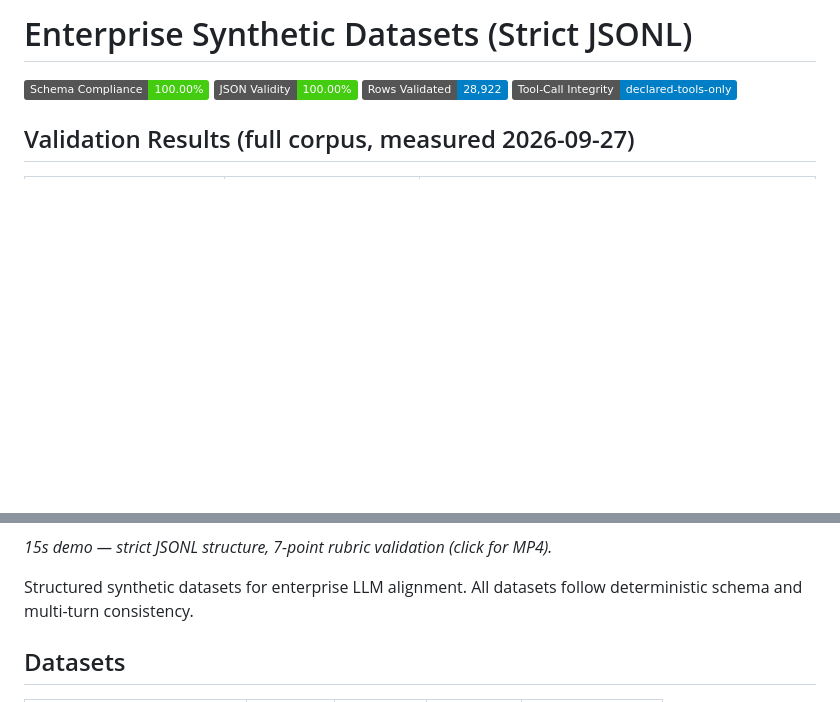
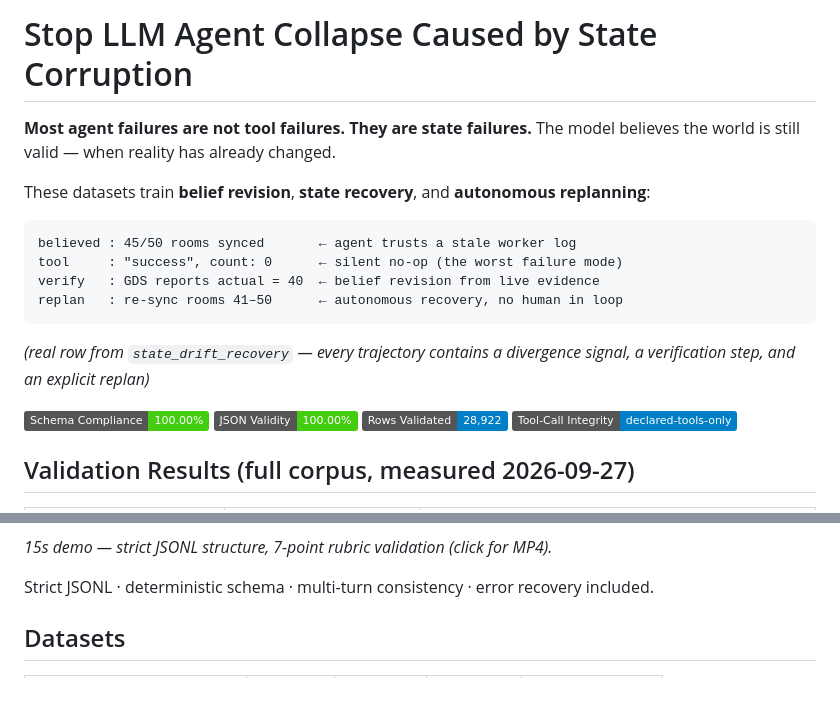
Before and after one commit to springofwindslabs/springofwinds-datasets, a Markdown page: README.md, 2 parts joined by grey strips. Drawn GitHub-style; badges without logos; blank space fills up the shorter version.

Commit message:
Why-Buy rewrite: State Failure hook + belief revision sample at top

````diff
--- a/README.md
+++ b/README.md
@@ -1,4 +1,18 @@
-# Enterprise Synthetic Datasets (Strict JSONL)
+# Stop LLM Agent Collapse Caused by State Corruption
+
+**Most agent failures are not tool failures. They are state failures.**
+The model believes the world is still valid — when reality has already changed.
+
+These datasets train **belief revision**, **state recovery**, and **autonomous replanning**:
+
+```text
+believed : 45/50 rooms synced       ← agent trusts a stale worker log
+tool     : "success", count: 0      ← silent no-op (the worst failure mode)
+verify   : GDS reports actual = 40  ← belief revision from live evidence
+replan   : re-sync rooms 41–50      ← autonomous recovery, no human in loop
+```
+
+*(real row from `state_drift_recovery` — every trajectory contains a divergence signal, a verification step, and an explicit replan)*
 
 ![Schema Compliance](https://img.shields.io/badge/Schema_Compliance-100.00%25-brightgreen)
 ![JSON Validity](https://img.shields.io/badge/JSON_Validity-100.00%25-brightgreen)
@@ -23,8 +37,7 @@ Evidence & reproduction: **[evaluation/EVALS.md](evaluation/EVALS.md)** ·
 
 *15s demo — strict JSONL structure, 7-point rubric validation (click for MP4).*
 
-Structured synthetic datasets for enterprise LLM alignment.
-All datasets follow deterministic schema and multi-turn consistency.
+Strict JSONL · deterministic schema · multi-turn consistency · error recovery included.
 
 ## Datasets
 | Dataset | Schema | Samples | Trial (HF) | Full (Gumroad) |
````
